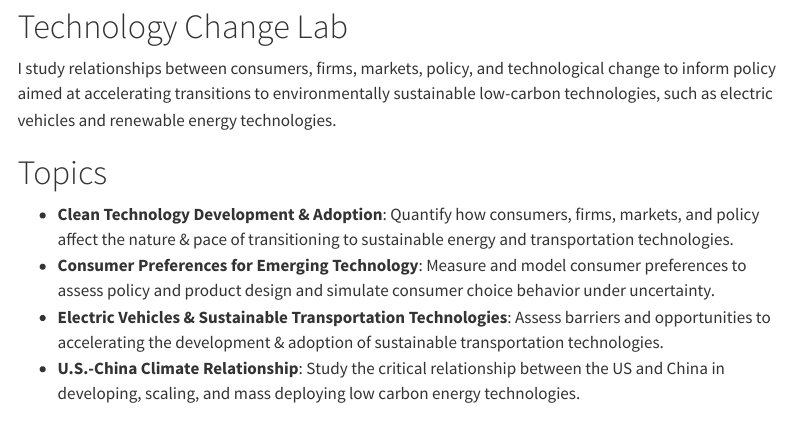
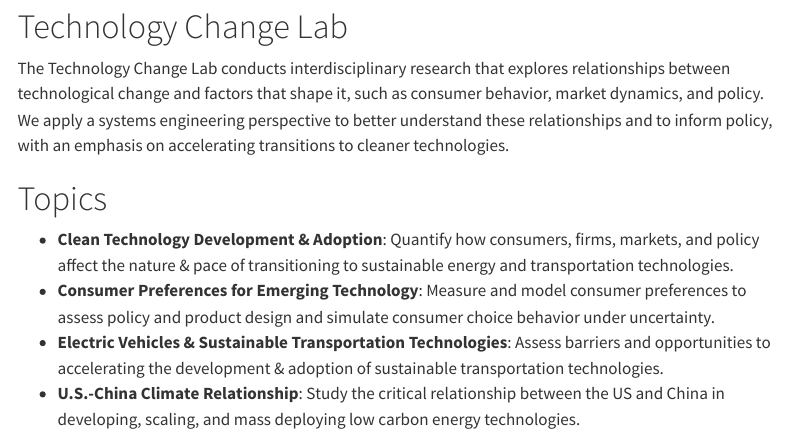
Before and after one commit to jhelvy/jhelvy_quarto, a Quarto document (lab.qmd): the page in a window 1100 px wide, from 880 px down. Rendered offline with R 4.5, knitr and Pandoc in place of Quarto, with nearby package versions; menus at the side of the page are left out.

Commit message:
update research tag line

```diff
--- a/lab.qmd
+++ b/lab.qmd
@@ -27,7 +27,7 @@ source("_common.R")
 
 # Technology Change Lab
 
-I study relationships between consumers, firms, markets, policy, and technological change to inform policy aimed at accelerating transitions to environmentally sustainable low-carbon technologies, such as electric vehicles and renewable energy technologies.
+The Technology Change Lab conducts interdisciplinary research that explores relationships between technological change and factors that shape it, such as consumer behavior, market dynamics, and policy. We apply a systems engineering perspective to better understand these relationships and to inform policy, with an emphasis on accelerating transitions to cleaner technologies.
 
 :::
 
```
Also changed, not shown: research.qmd (+1 -1 lines).
